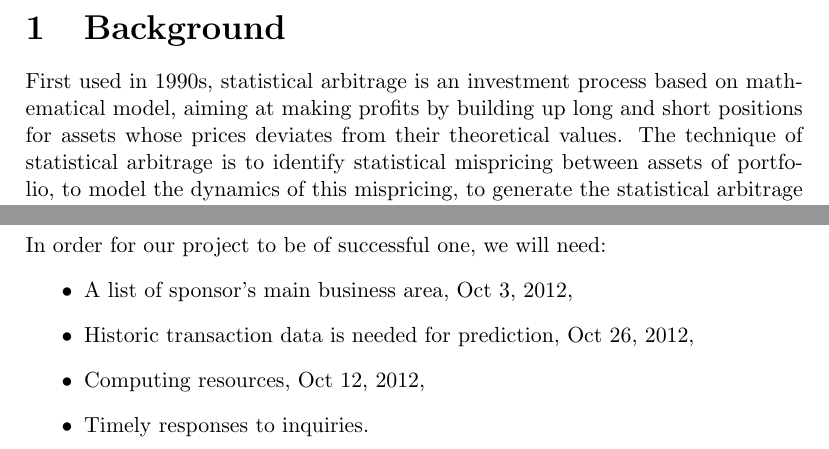
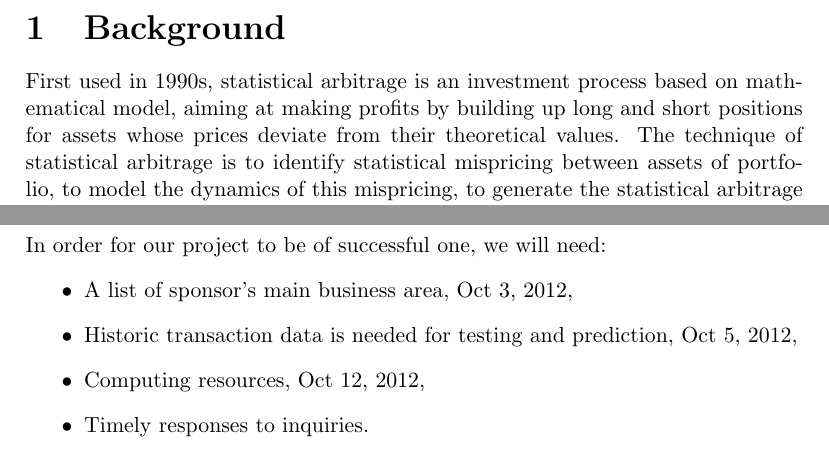
Before and after one commit to Shihongli/550400.workstatement.final, a LaTeX document (workstatement.tex): two parts of pages 2 and 4 of 4, joined at a grey line, cut so that both start at the same text. Compiled offline with pdfLaTeX.

Commit message:
spell checked

```diff
--- a/workstatement.tex
+++ b/workstatement.tex
@@ -67,5 +67,5 @@ fictional one, and the sole purpose of this work is a class exercise.}
 \newpage
 
 \section{Background}
-     \noindent First used in 1990s, statistical arbitrage is an investment process based on mathematical model, aiming at making profits by building up long and short positions for assets whose prices deviates from their theoretical values. The technique of statistical arbitrage is to identify statistical mispricing between assets of portfolio, to model the dynamics of this mispricing, to generate the statistical arbitrage strategy and to put it into practice.
+     \noindent First used in 1990s, statistical arbitrage is an investment process based on mathematical model, aiming at making profits by building up long and short positions for assets whose prices deviate from their theoretical values. The technique of statistical arbitrage is to identify statistical mispricing between assets of portfolio, to model the dynamics of this mispricing, to generate the statistical arbitrage strategy and to put it into practice.
 
@@ -118,7 +118,7 @@ The following outputs are expected from this project:
 In order for our project to be of successful one, we will need:
 \begin{itemize}
     \item A list of sponsor's main business area, Oct 3, 2012,
-    \item Historic transaction data is needed for prediction, Oct 26, 2012,
+    \item Historic transaction data is needed for testing and prediction, Oct 5, 2012,
     \item Computing resources, Oct 12, 2012,
     \item Timely responses to inquiries.
 \end{itemize}
```
Also changed, not shown: workstatement.pdf, workstatement.tex (2 more changed lines), 2 other files.
